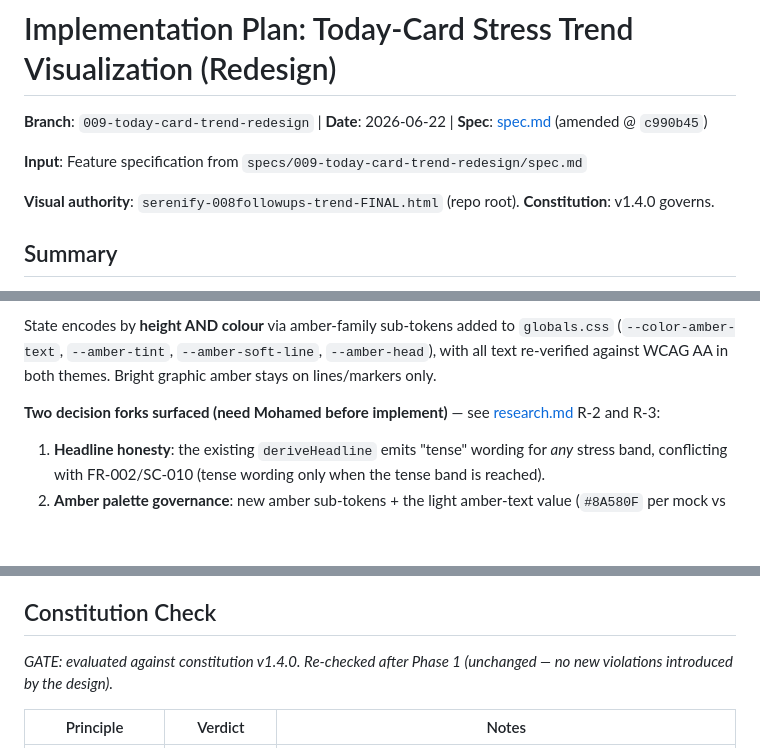
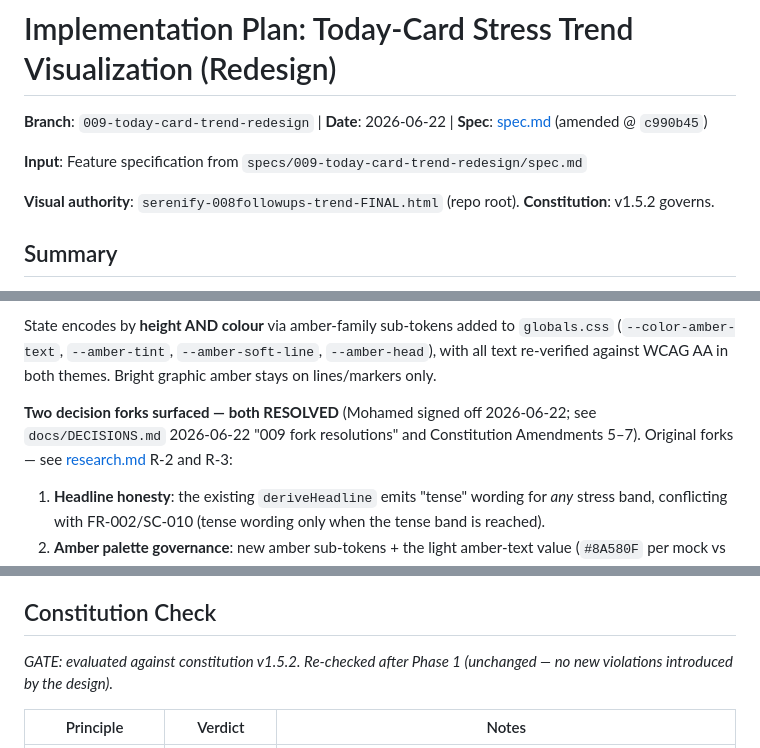
Before and after one commit to mohamedasem318/Serenify, a Markdown page: specs/009-today-card-trend-redesign/plan.md, 3 parts joined by grey strips. Drawn GitHub-style; blank space fills up the shorter version.

Commit message:
docs(009): refresh plan.md - constitution v1.5.2 + forks marked resolved (analyze C1)
Bumps the two constitution references v1.4.0 -> v1.5.2 (header line + Constitution Check GATE line) and marks the previously-open decision forks RESOLVED with pointers to docs/DECISIONS.md 2026-06-22 and Constitution Amendments 5-7 (V-c->Amend 7, V-a->Amend 5, V-b->Amend 6, R-2->Decision 1). Surgical edits only; plan.md not regenerated.

```diff
--- a/specs/009-today-card-trend-redesign/plan.md
+++ b/specs/009-today-card-trend-redesign/plan.md
@@ -4,7 +4,7 @@
 
 **Input**: Feature specification from `specs/009-today-card-trend-redesign/spec.md`
 
-**Visual authority**: `serenify-008followups-trend-FINAL.html` (repo root). **Constitution**: v1.4.0 governs.
+**Visual authority**: `serenify-008followups-trend-FINAL.html` (repo root). **Constitution**: v1.5.2 governs.
 
 ## Summary
 
@@ -14,7 +14,7 @@ The technical core — and the place the prior build failed — is the **fixed-p
 
 State encodes by **height AND colour** via amber-family sub-tokens added to `globals.css` (`--color-amber-text`, `--amber-tint`, `--amber-soft-line`, `--amber-head`), with all text re-verified against WCAG AA in both themes. Bright graphic amber stays on lines/markers only.
 
-**Two decision forks surfaced (need Mohamed before implement)** — see [research.md](./research.md) R-2 and R-3:
+**Two decision forks surfaced — both RESOLVED** (Mohamed signed off 2026-06-22; see `docs/DECISIONS.md` 2026-06-22 "009 fork resolutions" and Constitution Amendments 5–7). Original forks — see [research.md](./research.md) R-2 and R-3:
 1. **Headline honesty**: the existing `deriveHeadline` emits "tense" wording for *any* stress band, conflicting with FR-002/SC-010 (tense wording only when the tense band is reached).
 2. **Amber palette governance**: new amber sub-tokens + the light amber-text value (`#8A580F` per mock vs `#7E5310` per constitution) need a `docs/DECISIONS.md` entry and likely a MINOR constitution amendment.
 
@@ -40,7 +40,7 @@ State encodes by **height AND colour** via amber-family sub-tokens added to `glo
 
 ## Constitution Check
 
-*GATE: evaluated against constitution v1.4.0. Re-checked after Phase 1 (unchanged — no new violations introduced by the design).*
+*GATE: evaluated against constitution v1.5.2. Re-checked after Phase 1 (unchanged — no new violations introduced by the design).*
 
 | Principle | Verdict | Notes |
 |---|---|---|
```
Also changed, not shown: other parts of specs/009-today-card-trend-redesign/plan.md (+1 -1 lines).
